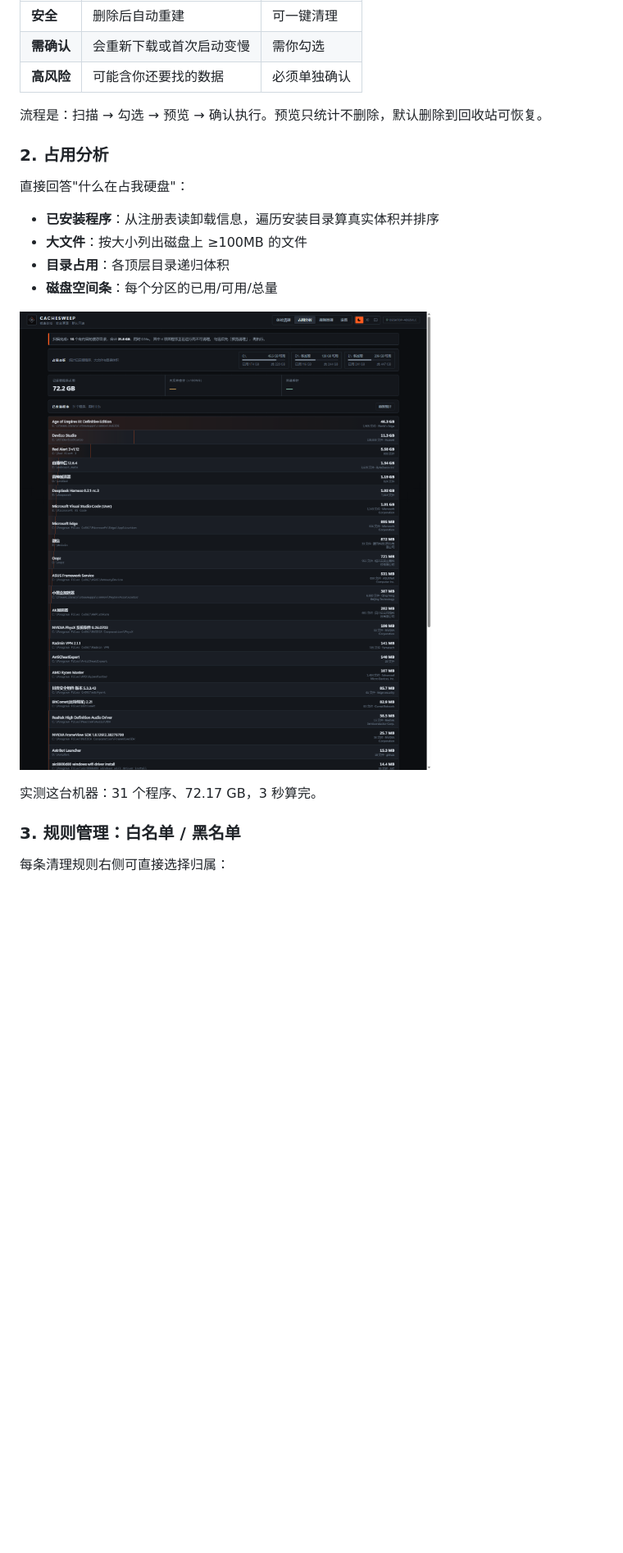
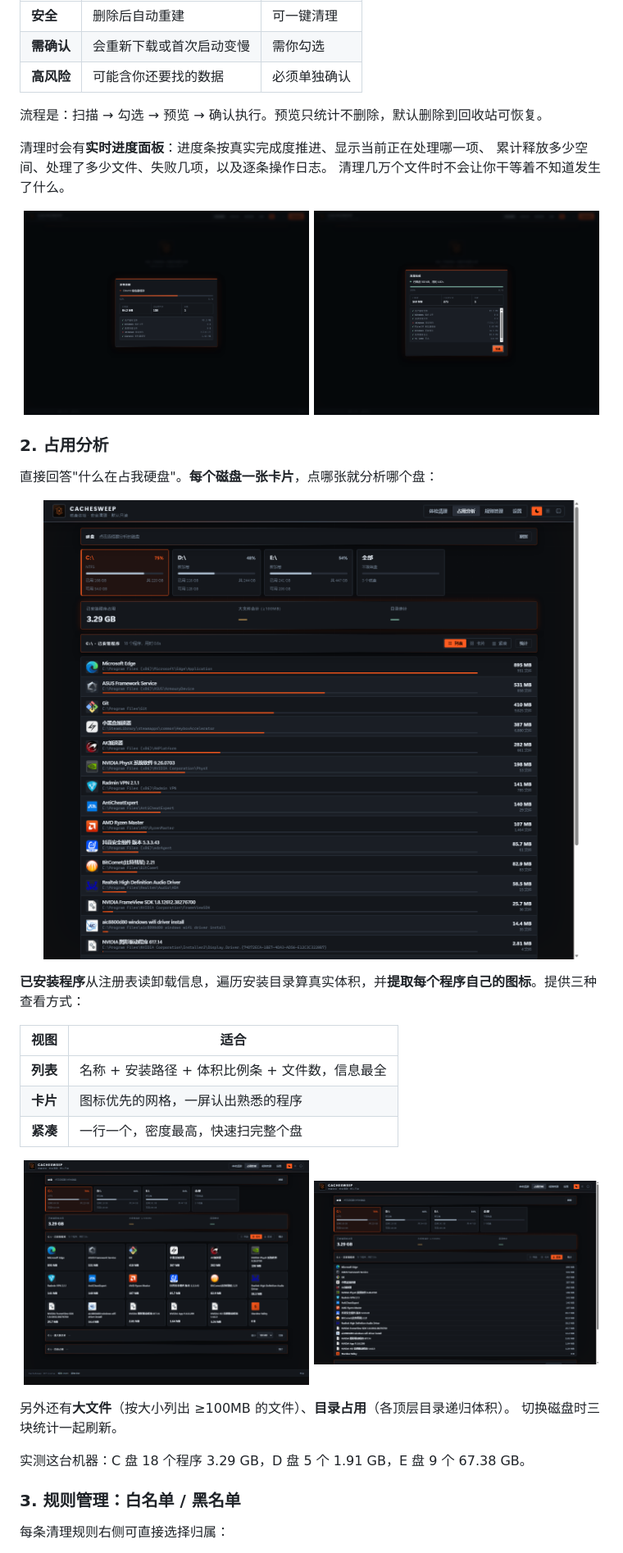
Before and after one commit to TA-yuma/CacheSweep, a Markdown page: README.md, the part around the change. Shown at 82% size. Drawn GitHub-style; pictures changed too: docs/progress-done.png (added), docs/progress-running.png (added), docs/view-apps-compact.png (added); blank space fills up the shorter version.

```diff
--- a/README.md
+++ b/README.md
@@ -28,18 +28,40 @@ Windows 自带的磁盘清理只认微软自己的路径，第三方缓存（npm
 
 流程是：扫描 → 勾选 → 预览 → 确认执行。预览只统计不删除，默认删除到回收站可恢复。
 
+清理时会有**实时进度面板**：进度条按真实完成度推进、显示当前正在处理哪一项、
+累计释放多少空间、处理了多少文件、失败几项，以及逐条操作日志。
+清理几万个文件时不会让你干等着不知道发生了什么。
+
+<p align="center">
+  <img src="docs/progress-running.png" width="49%" alt="清理进行中" />
+  <img src="docs/progress-done.png" width="49%" alt="清理完成" />
+</p>
+
 ### 2. 占用分析
 
-直接回答"什么在占我硬盘"：
+直接回答"什么在占我硬盘"。**每个磁盘一张卡片**，点哪张就分析哪个盘：
 
-- **已安装程序**：从注册表读卸载信息，遍历安装目录算真实体积并排序
-- **大文件**：按大小列出磁盘上 ≥100MB 的文件
-- **目录占用**：各顶层目录递归体积
-- **磁盘空间条**：每个分区的已用/可用/总量
+<p align="center">
+  <img src="docs/view-apps-list.png" width="100%" alt="已安装程序：列表视图" />
+</p>
 
-![占用分析](docs/view-disk.png)
+**已安装程序**从注册表读卸载信息，遍历安装目录算真实体积，并**提取每个程序自己的图标**。提供三种查看方式：
 
-实测这台机器：31 个程序、72.17 GB，3 秒算完。
+| 视图 | 适合 |
+|---|---|
+| **列表** | 名称 + 安装路径 + 体积比例条 + 文件数，信息最全 |
+| **卡片** | 图标优先的网格，一屏认出熟悉的程序 |
+| **紧凑** | 一行一个，密度最高，快速扫完整个盘 |
+
+<p align="center">
+  <img src="docs/view-apps-grid.png" width="49%" alt="卡片视图" />
+  <img src="docs/view-apps-compact.png" width="49%" alt="紧凑视图" />
+</p>
+
+另外还有**大文件**（按大小列出 ≥100MB 的文件）、**目录占用**（各顶层目录递归体积）。
+切换磁盘时三块统计一起刷新。
+
+实测这台机器：C 盘 18 个程序 3.29 GB，D 盘 5 个 1.91 GB，E 盘 9 个 67.38 GB。
 
 ### 3. 规则管理：白名单 / 黑名单
 
```
Also changed, not shown: 13 other files.
